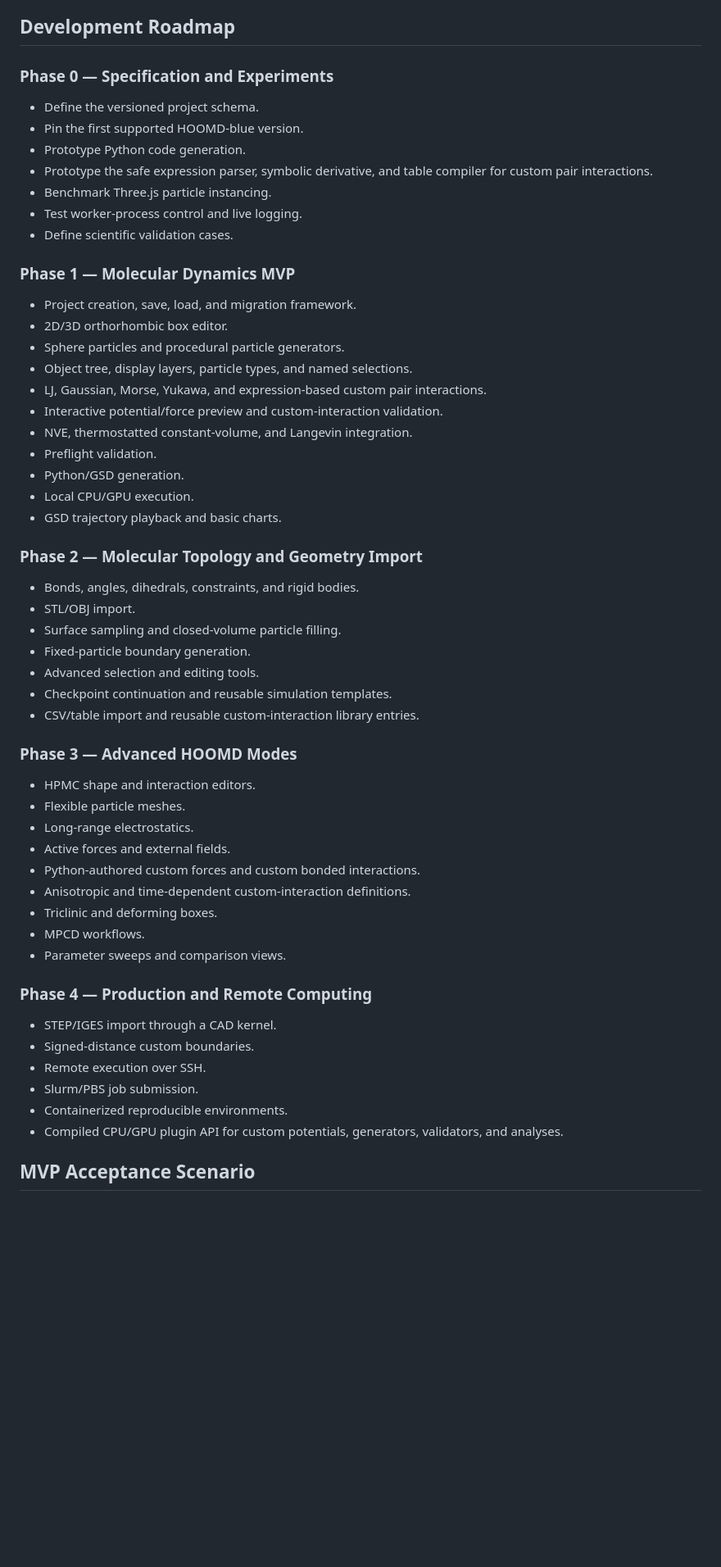
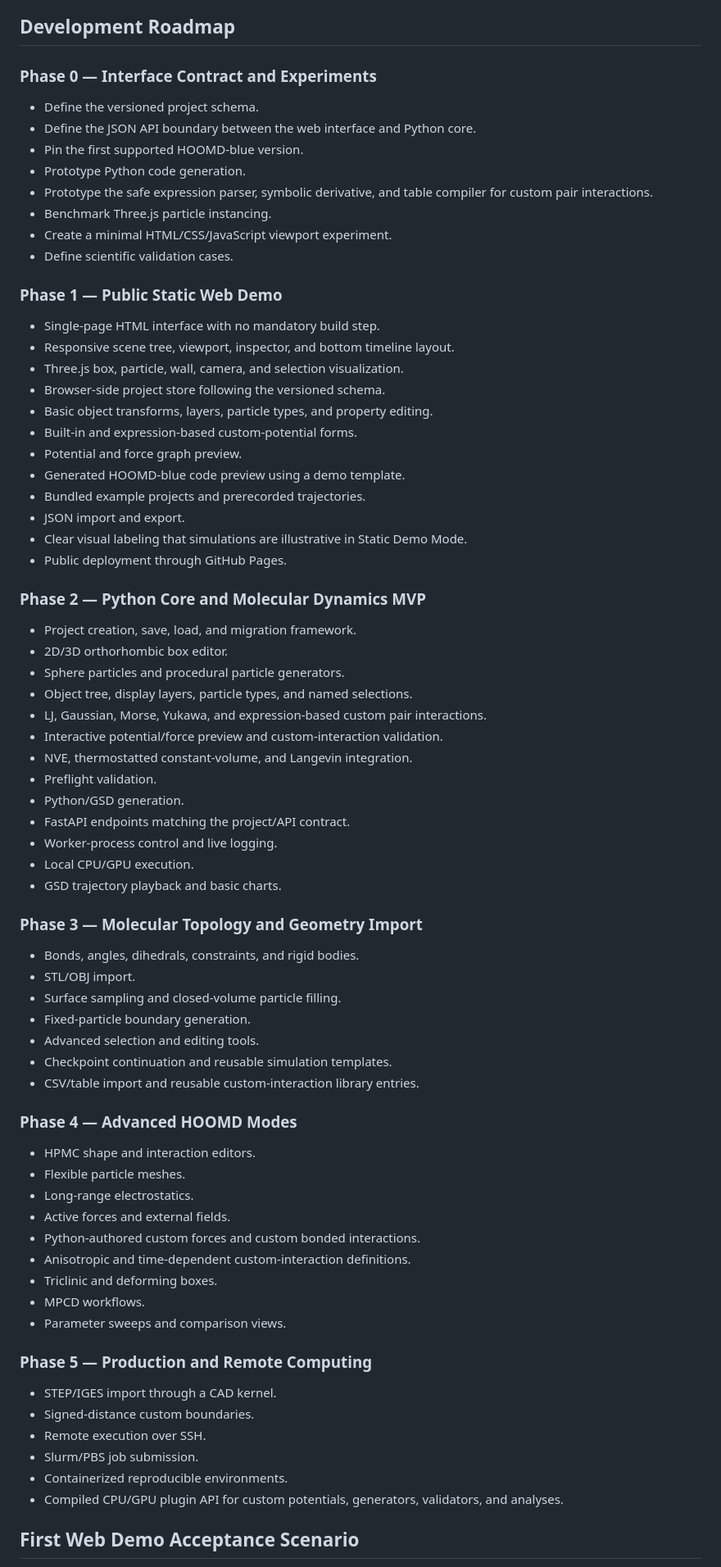
Before and after one commit to kyu-softmatter/HOOMD_GUI, a Markdown page: readme.md, the part around one of its changes. Shown at 82% size. Rendered like a GitHub page; blank space fills up the shorter version.

Commit message:
docs: prioritize a web-first demonstration

```diff
--- a/readme.md
+++ b/readme.md
@@ -531,17 +594,33 @@ Each run directory should preserve a snapshot of the settings used for that run.
 
 ## Development Roadmap
 
-### Phase 0 — Specification and Experiments
+### Phase 0 — Interface Contract and Experiments
 
 - Define the versioned project schema.
+- Define the JSON API boundary between the web interface and Python core.
 - Pin the first supported HOOMD-blue version.
 - Prototype Python code generation.
 - Prototype the safe expression parser, symbolic derivative, and table compiler for custom pair interactions.
 - Benchmark Three.js particle instancing.
-- Test worker-process control and live logging.
+- Create a minimal HTML/CSS/JavaScript viewport experiment.
 - Define scientific validation cases.
 
-### Phase 1 — Molecular Dynamics MVP
+### Phase 1 — Public Static Web Demo
+
+- Single-page HTML interface with no mandatory build step.
+- Responsive scene tree, viewport, inspector, and bottom timeline layout.
+- Three.js box, particle, wall, camera, and selection visualization.
+- Browser-side project store following the versioned schema.
+- Basic object transforms, layers, particle types, and property editing.
+- Built-in and expression-based custom-potential forms.
+- Potential and force graph preview.
+- Generated HOOMD-blue code preview using a demo template.
+- Bundled example projects and prerecorded trajectories.
+- JSON import and export.
+- Clear visual labeling that simulations are illustrative in Static Demo Mode.
+- Public deployment through GitHub Pages.
+
+### Phase 2 — Python Core and Molecular Dynamics MVP
 
 - Project creation, save, load, and migration framework.
 - 2D/3D orthorhombic box editor.
@@ -552,10 +631,12 @@ Each run directory should preserve a snapshot of the settings used for that run.
 - NVE, thermostatted constant-volume, and Langevin integration.
 - Preflight validation.
 - Python/GSD generation.
+- FastAPI endpoints matching the project/API contract.
+- Worker-process control and live logging.
 - Local CPU/GPU execution.
 - GSD trajectory playback and basic charts.
 
-### Phase 2 — Molecular Topology and Geometry Import
+### Phase 3 — Molecular Topology and Geometry Import
 
 - Bonds, angles, dihedrals, constraints, and rigid bodies.
 - STL/OBJ import.
@@ -565,7 +646,7 @@ Each run directory should preserve a snapshot of the settings used for that run.
 - Checkpoint continuation and reusable simulation templates.
 - CSV/table import and reusable custom-interaction library entries.
 
-### Phase 3 — Advanced HOOMD Modes
+### Phase 4 — Advanced HOOMD Modes
 
 - HPMC shape and interaction editors.
 - Flexible particle meshes.
@@ -577,7 +658,7 @@ Each run directory should preserve a snapshot of the settings used for that run.
 - MPCD workflows.
 - Parameter sweeps and comparison views.
 
-### Phase 4 — Production and Remote Computing
+### Phase 5 — Production and Remote Computing
 
 - STEP/IGES import through a CAD kernel.
 - Signed-distance custom boundaries.
@@ -586,5 +667,5 @@ Each run directory should preserve a snapshot of the settings used for that run.
 - Containerized reproducible environments.
 - Compiled CPU/GPU plugin API for custom potentials, generators, validators, and analyses.
 
-## MVP Acceptance Scenario
+## First Web Demo Acceptance Scenario
 
```
Also changed, not shown: other parts of readme.md (+113 -46 lines).
